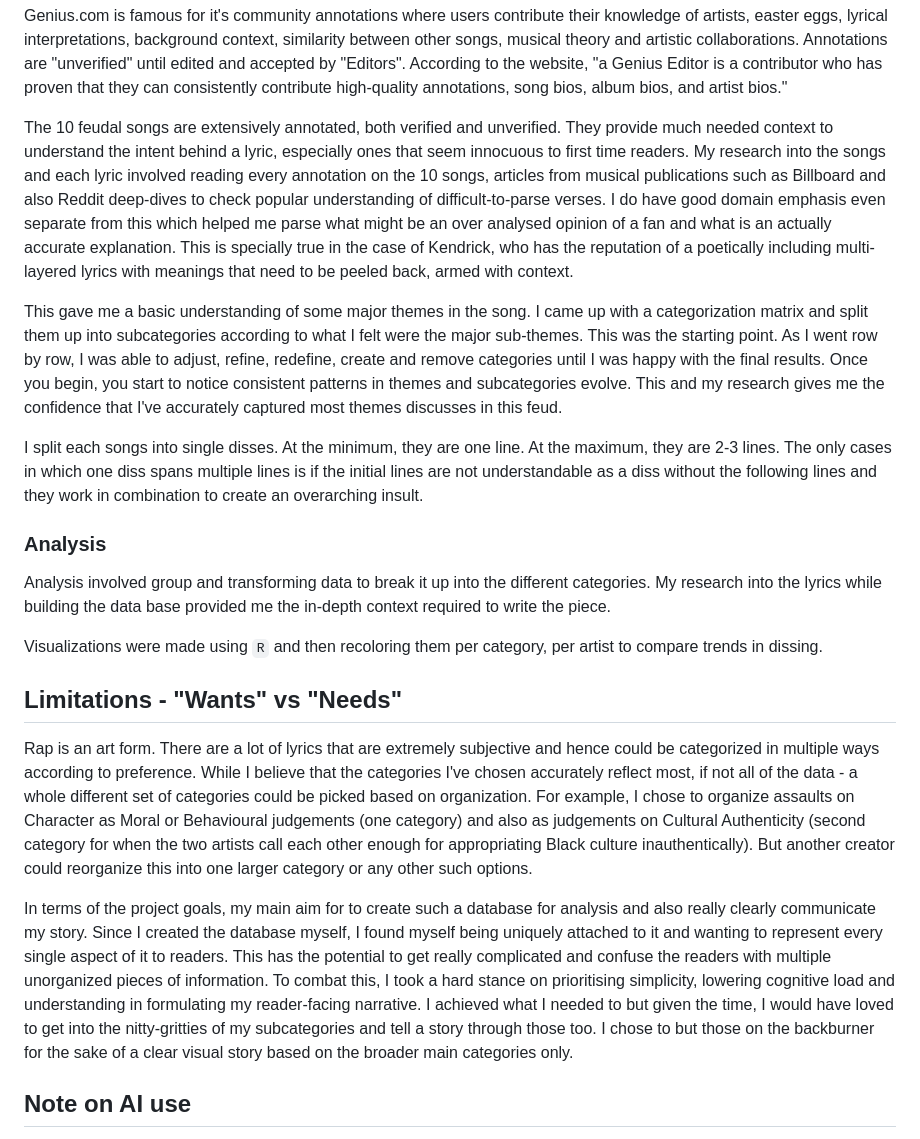
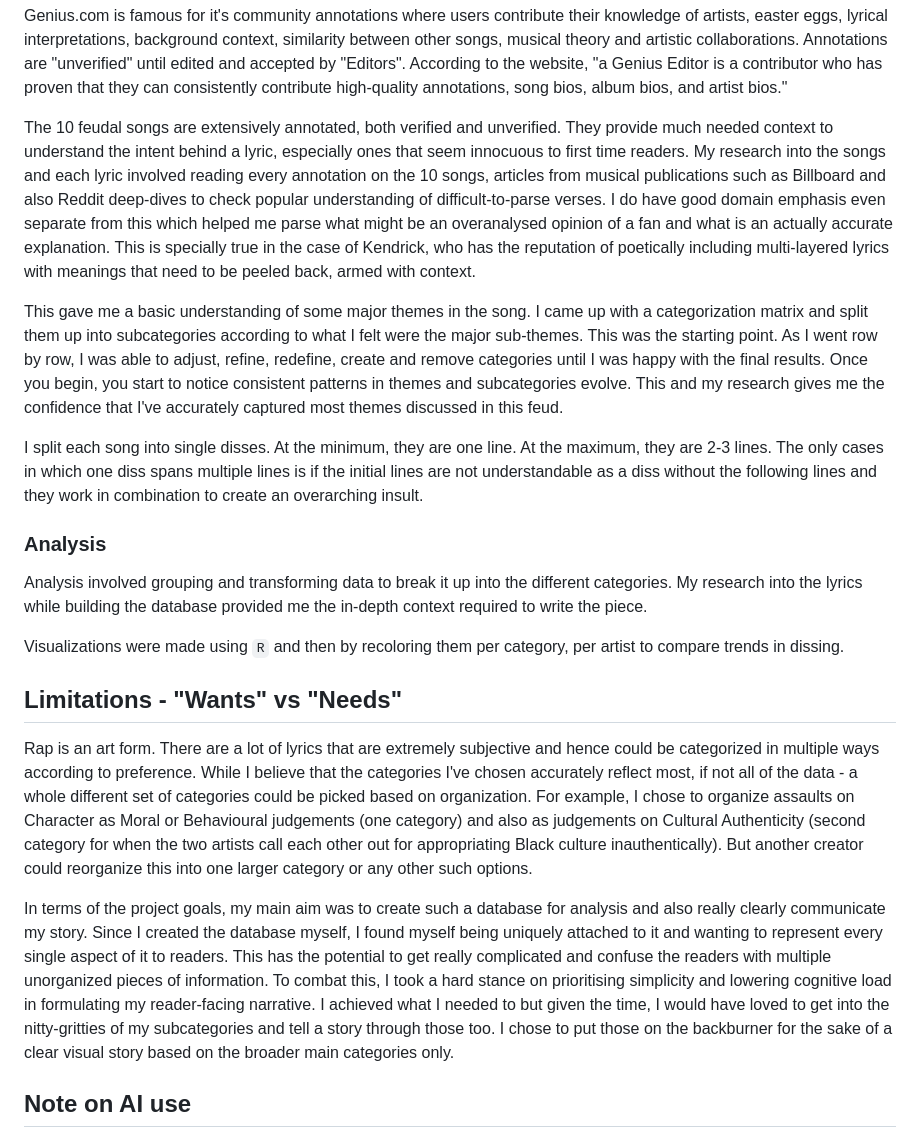
Before and after one commit to anusha0712/drake-kendrick-feud, a Markdown page: README.md, the part around one of its changes. Drawn GitHub-style.

```diff
--- a/README.md
+++ b/README.md
@@ -86,23 +86,23 @@ The first step was to come up with the categories. To do so, I used [genius.com]
 
 Genius.com is famous for it's community annotations where users contribute their knowledge of artists, easter eggs, lyrical interpretations, background context, similarity between other songs, musical theory and artistic collaborations. Annotations are "unverified" until edited and accepted by "Editors". According to the website, "a Genius Editor is a contributor who has proven that they can consistently contribute high-quality annotations, song bios, album bios, and artist bios."
 
-The 10 feudal songs are extensively annotated, both verified and unverified. They provide much needed context to understand the intent behind a lyric, especially ones that seem innocuous to first time readers. My research into the songs and each lyric involved reading every annotation on the 10 songs, articles from musical publications such as Billboard and also Reddit deep-dives to check popular understanding of difficult-to-parse verses. I do have good domain emphasis even separate from this which helped me parse what might be an over analysed opinion of a fan and what is an actually accurate explanation. This is specially true in the case of Kendrick, who has the reputation of a poetically including multi-layered lyrics with meanings that need to be peeled back, armed with context.
+The 10 feudal songs are extensively annotated, both verified and unverified. They provide much needed context to understand the intent behind a lyric, especially ones that seem innocuous to first time readers. My research into the songs and each lyric involved reading every annotation on the 10 songs, articles from musical publications such as Billboard and also Reddit deep-dives to check popular understanding of difficult-to-parse verses. I do have good domain emphasis even separate from this which helped me parse what might be an overanalysed opinion of a fan and what is an actually accurate explanation. This is specially true in the case of Kendrick, who has the reputation of poetically including multi-layered lyrics with meanings that need to be peeled back, armed with context.
 
-This gave me a basic understanding of some major themes in the song. I came up with a categorization matrix and split them up into subcategories according to what I felt were the major sub-themes. This was the starting point. As I went row by row, I was able to adjust, refine, redefine, create and remove categories until I was happy with the final results. Once you begin, you start to notice consistent patterns in themes and subcategories evolve. This and my research gives me the confidence that I've accurately captured most themes discusses in this feud.
+This gave me a basic understanding of some major themes in the song. I came up with a categorization matrix and split them up into subcategories according to what I felt were the major sub-themes. This was the starting point. As I went row by row, I was able to adjust, refine, redefine, create and remove categories until I was happy with the final results. Once you begin, you start to notice consistent patterns in themes and subcategories evolve. This and my research gives me the confidence that I've accurately captured most themes discussed in this feud.
 
-I split each songs into single disses. At the minimum, they are one line. At the maximum, they are 2-3 lines. The only cases in which one diss spans multiple lines is if the initial lines are not understandable as a diss without the following lines and they work in combination to create an overarching insult.
+I split each song into single disses. At the minimum, they are one line. At the maximum, they are 2-3 lines. The only cases in which one diss spans multiple lines is if the initial lines are not understandable as a diss without the following lines and they work in combination to create an overarching insult.
 
 ### Analysis
 
-Analysis involved group and transforming data to break it up into the different categories. My research into the lyrics while building the data base provided me the in-depth context required to write the piece.
+Analysis involved grouping and transforming data to break it up into the different categories. My research into the lyrics while building the database provided me the in-depth context required to write the piece.
 
-Visualizations were made using `R` and then recoloring them per category, per artist to compare trends in dissing.
+Visualizations were made using `R` and then by recoloring them per category, per artist to compare trends in dissing.
 
 ## Limitations - "Wants" vs "Needs"
 
-Rap is an art form. There are a lot of lyrics that are extremely subjective and hence could be categorized in multiple ways according to preference. While I believe that the categories I've chosen accurately reflect most, if not all of the data - a whole different set of categories could be picked based on organization. For example, I chose to organize assaults on Character as Moral or Behavioural judgements (one category) and also as judgements on Cultural Authenticity (second category for when the two artists call each other enough for appropriating Black culture inauthentically). But another creator could reorganize this into one larger category or any other such options.
+Rap is an art form. There are a lot of lyrics that are extremely subjective and hence could be categorized in multiple ways according to preference. While I believe that the categories I've chosen accurately reflect most, if not all of the data - a whole different set of categories could be picked based on organization. For example, I chose to organize assaults on Character as Moral or Behavioural judgements (one category) and also as judgements on Cultural Authenticity (second category for when the two artists call each other out for appropriating Black culture inauthentically). But another creator could reorganize this into one larger category or any other such options.
 
-In terms of the project goals, my main aim for to create such a database for analysis and also really clearly communicate my story. Since I created the database myself, I found myself being uniquely attached to it and wanting to represent every single aspect of it to readers. This has the potential to get really complicated and confuse the readers with multiple unorganized pieces of information. To combat this, I took a hard stance on prioritising simplicity, lowering cognitive load and understanding in formulating my reader-facing narrative. I achieved what I needed to but given the time, I would have loved to get into the nitty-gritties of my subcategories and tell a story through those too. I chose to but those on the backburner for the sake of a clear visual story based on the broader main categories only.
+In terms of the project goals, my main aim was to create such a database for analysis and also really clearly communicate my story. Since I created the database myself, I found myself being uniquely attached to it and wanting to represent every single aspect of it to readers. This has the potential to get really complicated and confuse the readers with multiple unorganized pieces of information. To combat this, I took a hard stance on prioritising simplicity and lowering cognitive load in formulating my reader-facing narrative. I achieved what I needed to but given the time, I would have loved to get into the nitty-gritties of my subcategories and tell a story through those too. I chose to put those on the backburner for the sake of a clear visual story based on the broader main categories only.
 
 
 ## Note on AI use
```
Also changed, not shown: other parts of README.md (+5 -5 lines).
